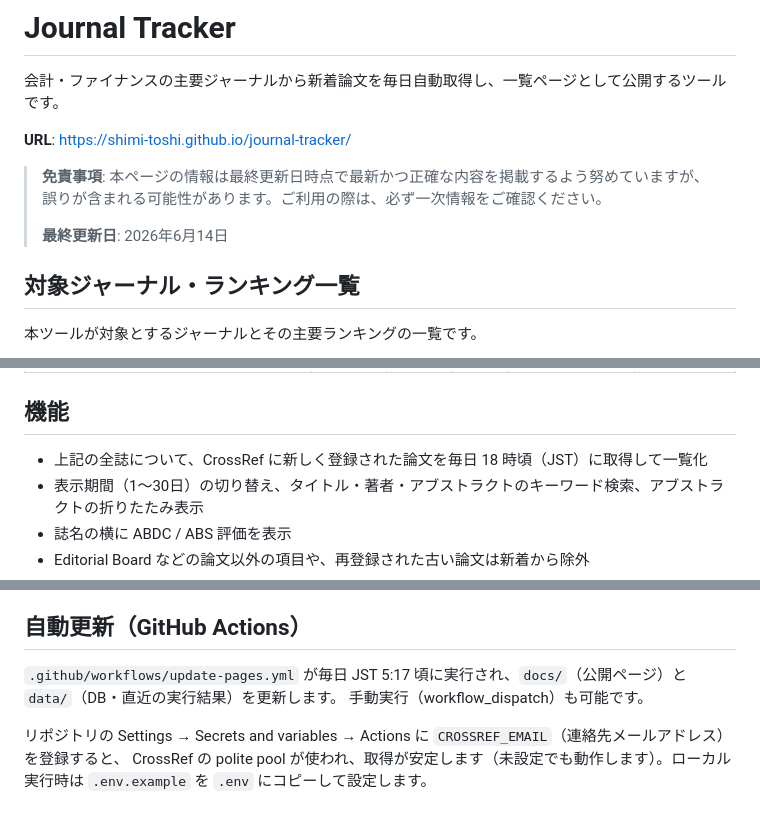
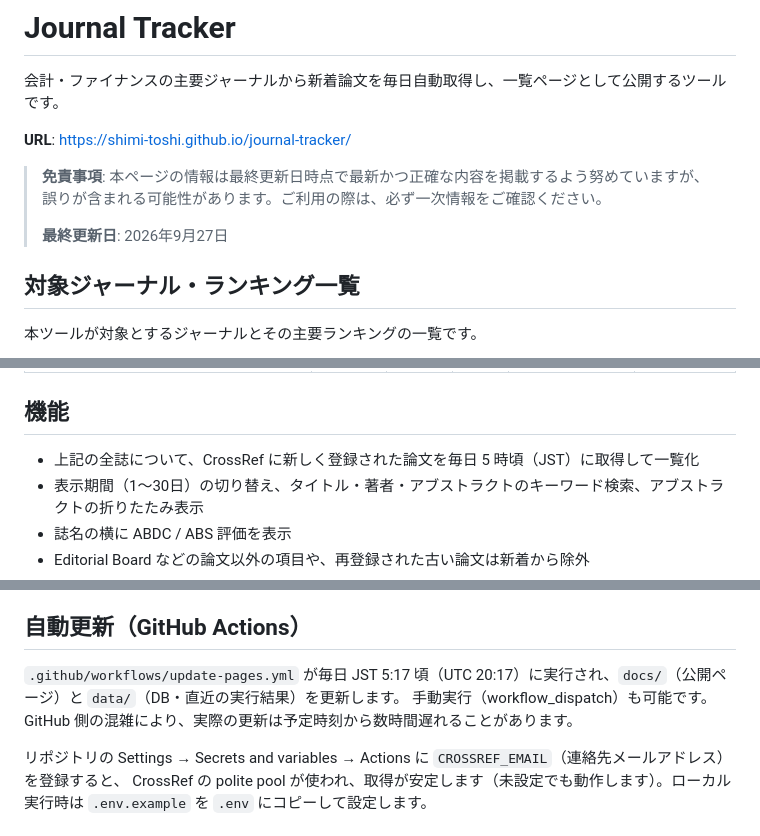
Before and after one commit to shimi-toshi/journal-tracker, a Markdown page: README.md, 3 parts joined by grey strips. GitHub-like rendering.

Commit message:
READMEの最終更新日と更新時刻（JST 5時）の記載を更新
- 最終更新日を2026年9月27日に更新（誌リスト・ABDC/ABSがExcelと一致することを確認）
- 機能欄の「毎日18時頃」を「毎日5時頃」に修正
- 自動更新欄にUTC表記とGitHub側の遅延の注記を追加
- AGENTS.md に旧設定での遅延実績と実行時刻の確認方法を追記

Co-Authored-By: Claude Opus 5.5 <noreply@anthropic.com>
Claude-Session: https://claude.ai/code/session_01ND5jXg4zUnMDijM2wAUrT3

```diff
--- a/README.md
+++ b/README.md
@@ -6,7 +6,7 @@
 
 > **免責事項**: 本ページの情報は最終更新日時点で最新かつ正確な内容を掲載するよう努めていますが、誤りが含まれる可能性があります。ご利用の際は、必ず一次情報をご確認ください。
 >
-> **最終更新日**: 2026年6月14日
+> **最終更新日**: 2026年9月27日
 
 ## 対象ジャーナル・ランキング一覧
 
@@ -97,7 +97,7 @@
 
 ## 機能
 
-- 上記の全誌について、CrossRef に新しく登録された論文を毎日 18 時頃（JST）に取得して一覧化
+- 上記の全誌について、CrossRef に新しく登録された論文を毎日 5 時頃（JST）に取得して一覧化
 - 表示期間（1〜30日）の切り替え、タイトル・著者・アブストラクトのキーワード検索、アブストラクトの折りたたみ表示
 - 誌名の横に ABDC / ABS 評価を表示
 - Editorial Board などの論文以外の項目や、再登録された古い論文は新着から除外
@@ -134,8 +134,8 @@ Windows では `run_tracker.bat` からも実行できます。対象誌は `Acc
 
 ## 自動更新（GitHub Actions）
 
-`.github/workflows/update-pages.yml` が毎日 JST 5:17 頃に実行され、`docs/`（公開ページ）と `data/`（DB・直近の実行結果）を更新します。
-手動実行（workflow_dispatch）も可能です。
+`.github/workflows/update-pages.yml` が毎日 JST 5:17 頃（UTC 20:17）に実行され、`docs/`（公開ページ）と `data/`（DB・直近の実行結果）を更新します。
+手動実行（workflow_dispatch）も可能です。GitHub 側の混雑により、実際の更新は予定時刻から数時間遅れることがあります。
 
 リポジトリの Settings → Secrets and variables → Actions に `CROSSREF_EMAIL`（連絡先メールアドレス）を登録すると、
 CrossRef の polite pool が使われ、取得が安定します（未設定でも動作します）。ローカル実行時は `.env.example` を `.env` にコピーして設定します。
```
Also changed, not shown: AGENTS.md (+1 -1 lines).
